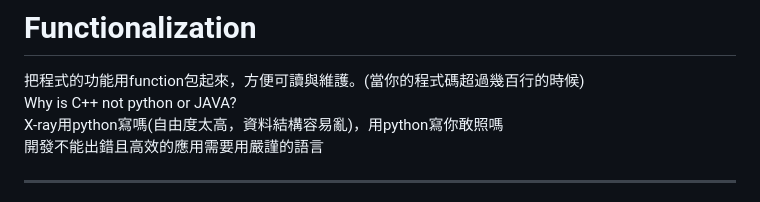
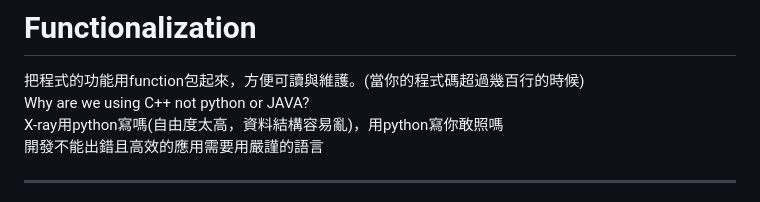
Before and after one commit to eddLai/MSP430_NOTE, a Markdown page: Class3.5：Functionalization and API, write your own library.md, the part around the change. GitHub-like rendering.

Commit message:
vault backup: 2025-03-22 18:16:16

```diff
--- a/Class3.5：Functionalization and API, write your own library.md
+++ b/Class3.5：Functionalization and API, write your own library.md
@@ -42,7 +42,7 @@ eddlai.be10@nycu.edu.tw
 ---
 # Functionalization
 把程式的功能用function包起來，方便可讀與維護。(當你的程式碼超過幾百行的時候)\
-Why is C++ not python or JAVA?\
+Why are we using C++ not python or JAVA?\
 X-ray用python寫嗎(自由度太高，資料結構容易亂)，用python寫你敢照嗎\
 開發不能出錯且高效的應用需要用嚴謹的語言
 
```
